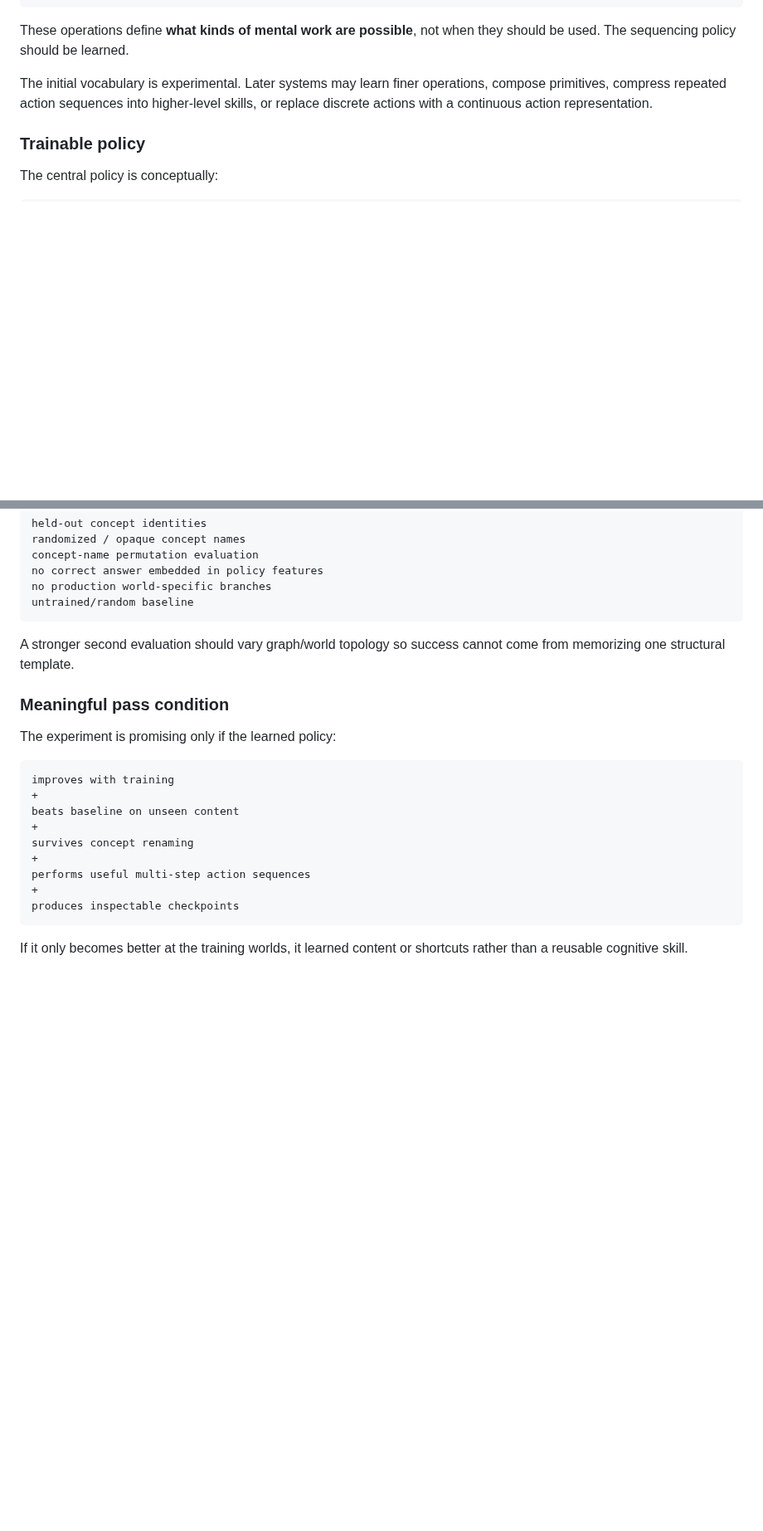
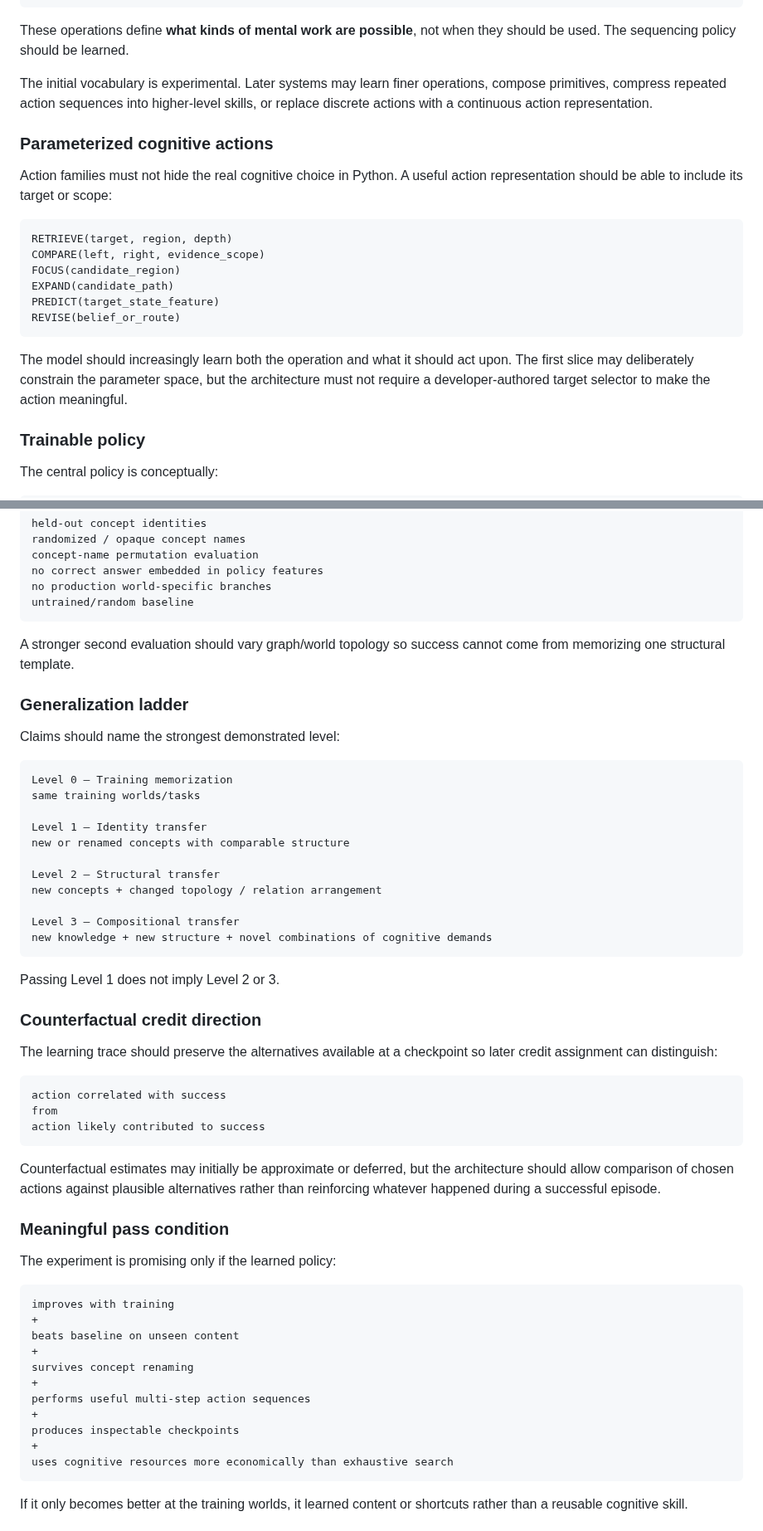
Before and after one commit to Logancarton/Synrheon, a Markdown page: docs/ARCHITECTURE_PLAN.md, 2 parts joined by grey strips. Shown at 83% size. GitHub-like rendering; blank space fills up the shorter version.

Commit message:
Add E011 curriculum value and generalization architecture

````diff
--- a/docs/ARCHITECTURE_PLAN.md
+++ b/docs/ARCHITECTURE_PLAN.md
@@ -120,6 +120,21 @@ These operations define **what kinds of mental work are possible**, not when the
 
 The initial vocabulary is experimental. Later systems may learn finer operations, compose primitives, compress repeated action sequences into higher-level skills, or replace discrete actions with a continuous action representation.
 
+### Parameterized cognitive actions
+
+Action families must not hide the real cognitive choice in Python. A useful action representation should be able to include its target or scope:
+
+```text
+RETRIEVE(target, region, depth)
+COMPARE(left, right, evidence_scope)
+FOCUS(candidate_region)
+EXPAND(candidate_path)
+PREDICT(target_state_feature)
+REVISE(belief_or_route)
+```
+
+The model should increasingly learn both the operation and what it should act upon. The first slice may deliberately constrain the parameter space, but the architecture must not require a developer-authored target selector to make the action meaningful.
+
 ### Trainable policy
 
 The central policy is conceptually:
@@ -293,6 +359,38 @@ untrained/random baseline
 
 A stronger second evaluation should vary graph/world topology so success cannot come from memorizing one structural template.
 
+### Generalization ladder
+
+Claims should name the strongest demonstrated level:
+
+```text
+Level 0 — Training memorization
+same training worlds/tasks
+
+Level 1 — Identity transfer
+new or renamed concepts with comparable structure
+
+Level 2 — Structural transfer
+new concepts + changed topology / relation arrangement
+
+Level 3 — Compositional transfer
+new knowledge + new structure + novel combinations of cognitive demands
+```
+
+Passing Level 1 does not imply Level 2 or 3.
+
+### Counterfactual credit direction
+
+The learning trace should preserve the alternatives available at a checkpoint so later credit assignment can distinguish:
+
+```text
+action correlated with success
+from
+action likely contributed to success
+```
+
+Counterfactual estimates may initially be approximate or deferred, but the architecture should allow comparison of chosen actions against plausible alternatives rather than reinforcing whatever happened during a successful episode.
+
 ### Meaningful pass condition
 
 The experiment is promising only if the learned policy:
@@ -307,6 +405,8 @@ survives concept renaming
 performs useful multi-step action sequences
 +
 produces inspectable checkpoints
++
+uses cognitive resources more economically than exhaustive search
 ```
 
 If it only becomes better at the training worlds, it learned content or shortcuts rather than a reusable cognitive skill.
````
Also changed, not shown: other parts of docs/ARCHITECTURE_PLAN.md (+52 -0 lines).
